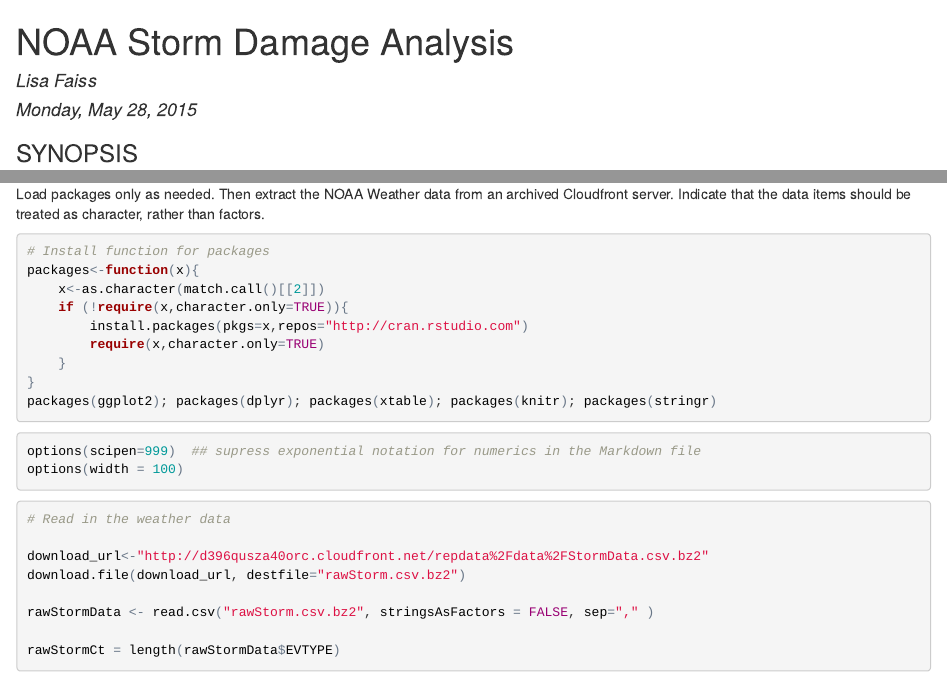
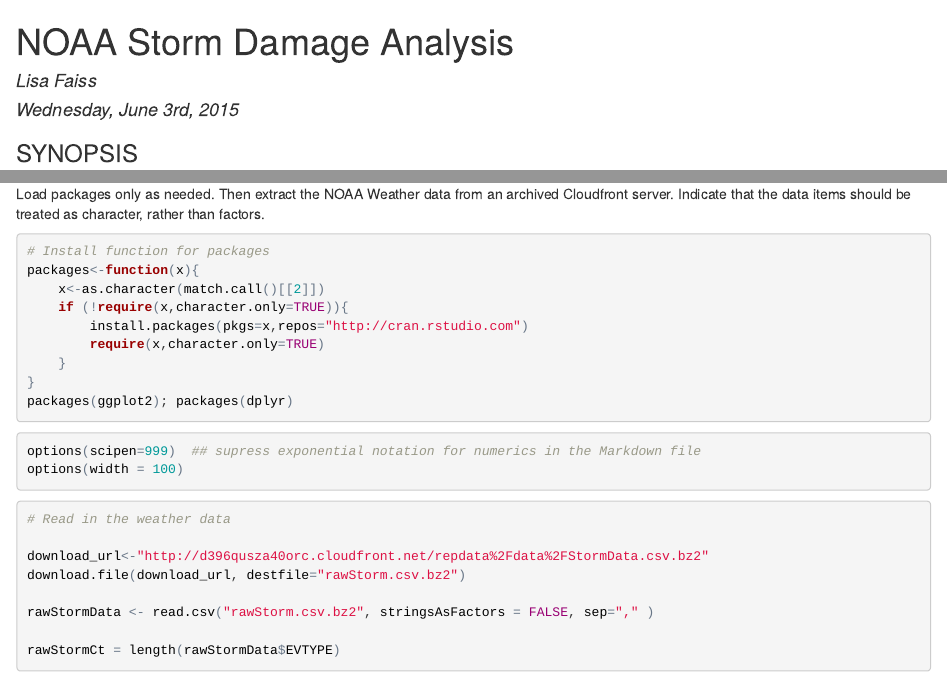
Before and after one commit to faissl/NOAA-Storm-Analysis, an R Markdown document (StormDataAnalysis.Rmd): the page in a window 1100 px wide, from its top, and a second part further down, joined at a grey line. The pictures show the output file StormDataAnalysis.html that the author committed with the source, opened offline.

Commit message:
Deleted unnecessary packages from initial load

````diff
--- a/StormDataAnalysis.Rmd
+++ b/StormDataAnalysis.Rmd
@@ -1,7 +1,7 @@
 ---
 title: "NOAA Storm Damage Analysis"
 author: "Lisa Faiss"
-date: "Monday, May 28, 2015"
+date: "Wednesday, June 3rd, 2015"
 output:
     html_document:
         keep_md: true
@@ -24,7 +24,7 @@ packages<-function(x){
         require(x,character.only=TRUE)
     }
 }
-packages(ggplot2); packages(dplyr); packages(xtable); packages(knitr); packages(stringr)
+packages(ggplot2); packages(dplyr)
 ```
 
 ```{r setoptions}
````
Also changed, not shown: StormDataAnalysis.html, StormDataAnalysis.md.
